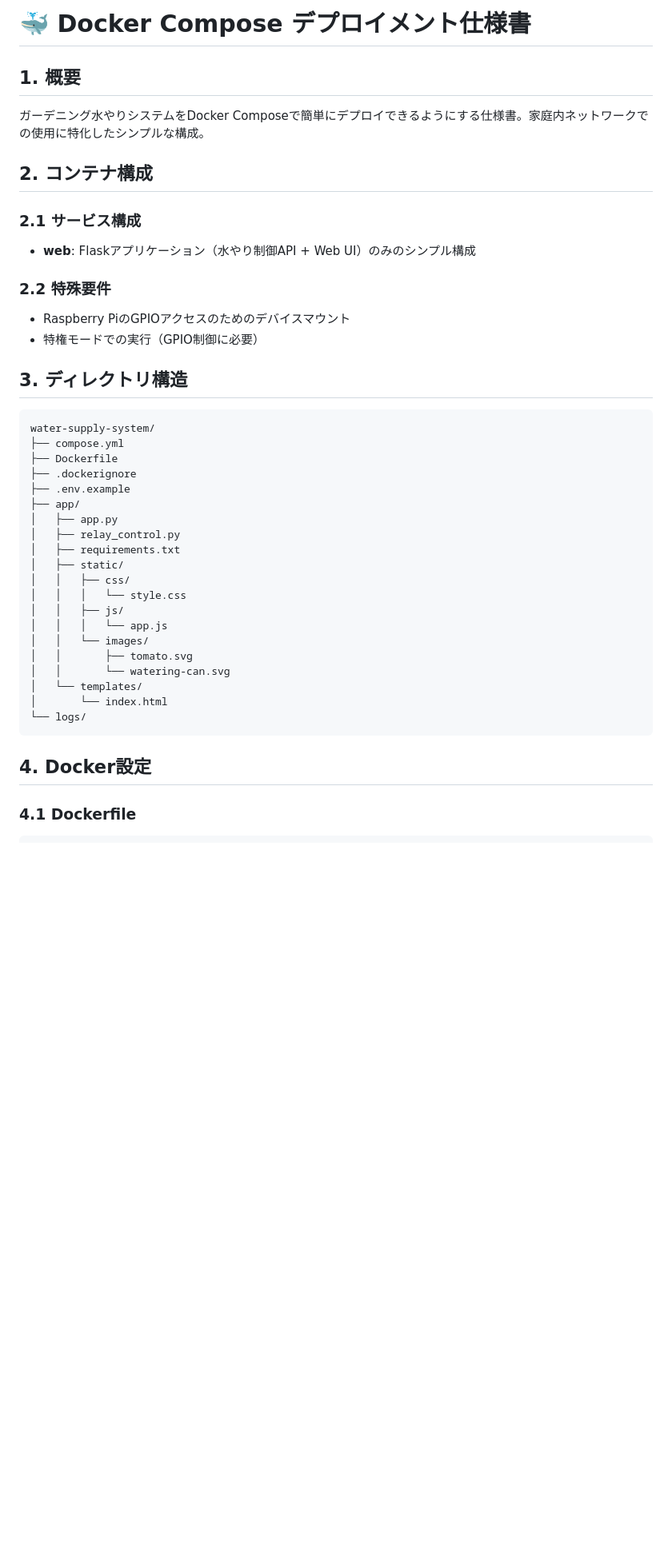
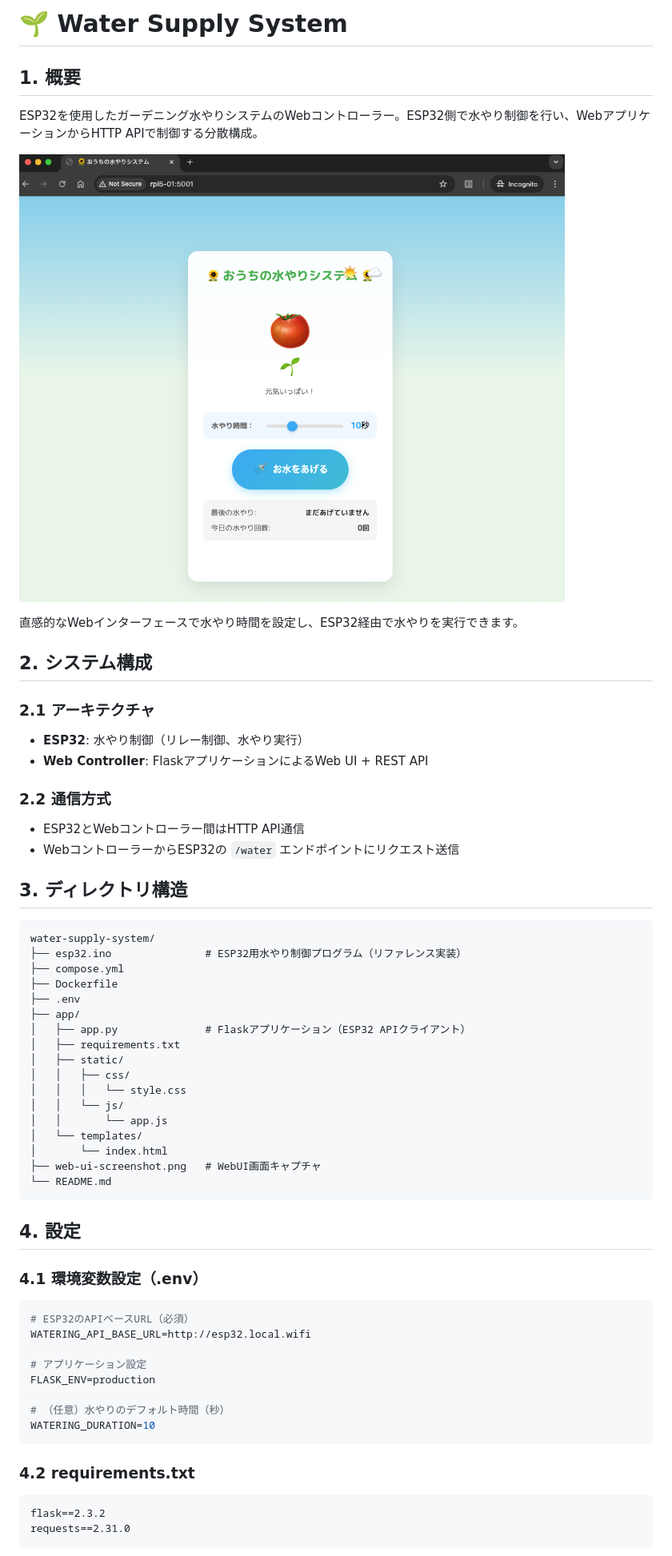
Before and after one commit to kichinosukey/water-supply-system, a Markdown page: README.md, the part around the change printed below. Shown: that part at 80% size. GitHub-like rendering; pictures changed too: web-ui-screenshot.png (added); blank space fills up the shorter version.

````diff
--- a/README.md
+++ b/README.md
@@ -1,41 +1,60 @@
-# 🐳 Docker Compose デプロイメント仕様書
+# 🌱 Water Supply System
 
 ## 1. 概要
-ガーデニング水やりシステムをDocker Composeで簡単にデプロイできるようにする仕様書。家庭内ネットワークでの使用に特化したシンプルな構成。
+ESP32を使用したガーデニング水やりシステムのWebコントローラー。ESP32側で水やり制御を行い、WebアプリケーションからHTTP APIで制御する分散構成。
 
-## 2. コンテナ構成
+![Water Supply System Web UI](web-ui-screenshot.png)
 
-### 2.1 サービス構成
-- **web**: Flaskアプリケーション（水やり制御API + Web UI）のみのシンプル構成
+直感的なWebインターフェースで水やり時間を設定し、ESP32経由で水やりを実行できます。
 
-### 2.2 特殊要件
-- Raspberry PiのGPIOアクセスのためのデバイスマウント
-- 特権モードでの実行（GPIO制御に必要）
+## 2. システム構成
+
+### 2.1 アーキテクチャ
+- **ESP32**: 水やり制御（リレー制御、水やり実行）
+- **Web Controller**: FlaskアプリケーションによるWeb UI + REST API
+
+### 2.2 通信方式
+- ESP32とWebコントローラー間はHTTP API通信
+- WebコントローラーからESP32の `/water` エンドポイントにリクエスト送信
 
 ## 3. ディレクトリ構造
 ```
 water-supply-system/
+├── esp32.ino               # ESP32用水やり制御プログラム（リファレンス実装）
 ├── compose.yml
 ├── Dockerfile
-├── .dockerignore
-├── .env.example
+├── .env
 ├── app/
-│   ├── app.py
-│   ├── relay_control.py
+│   ├── app.py              # Flaskアプリケーション（ESP32 APIクライアント）
 │   ├── requirements.txt
 │   ├── static/
 │   │   ├── css/
 │   │   │   └── style.css
-│   │   ├── js/
-│   │   │   └── app.js
-│   │   └── images/
-│   │       ├── tomato.svg
-│   │       └── watering-can.svg
+│   │   └── js/
+│   │       └── app.js
 │   └── templates/
 │       └── index.html
-└── logs/
+├── web-ui-screenshot.png   # WebUI画面キャプチャ
+└── README.md
 ```
 
-## 4. Docker設定
+## 4. 設定
 
-### 4.1 Dockerfile
+### 4.1 環境変数設定（.env）
+```env
+# ESP32のAPIベースURL（必須）
+WATERING_API_BASE_URL=http://esp32.local.wifi
+
+# アプリケーション設定
+FLASK_ENV=production
+
+# （任意）水やりのデフォルト時間（秒）
+WATERING_DURATION=10
+```
+
+### 4.2 requirements.txt
+```txt
+flask==2.3.2
+requests==2.31.0
+```
+
````
Also changed, not shown: other parts of README.md (+112 -112 lines), 3 other files.
